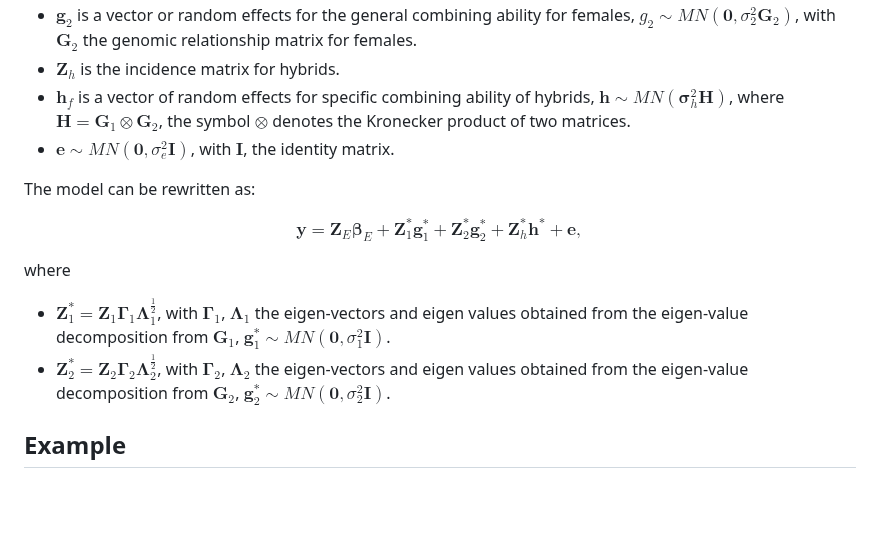
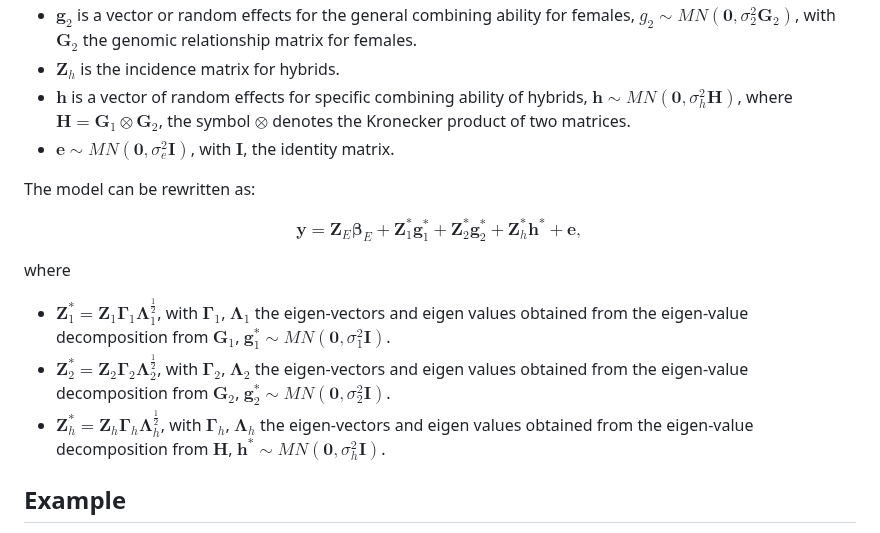
Before and after one commit to gdlc/BGLR-R, a Markdown page: apps/Hybrid_prediction/README.md, the part around the change. Drawn GitHub-style; blank space fills up the shorter version.

```diff
--- a/apps/Hybrid_prediction/README.md
+++ b/apps/Hybrid_prediction/README.md
@@ -24,7 +24,7 @@ where
 - $\boldsymbol Z_2$ is an incidence matrix for females.
 - $\boldsymbol g_2$ is a vector or random effects for the general combining ability for females, $g_2 \sim MN(\boldsymbol 0, \sigma^2_2 \boldsymbol G_2)$, with $\boldsymbol G_2$ the genomic relationship matrix for females.
 - $\boldsymbol Z_h$ is the incidence matrix for hybrids.
-- $\boldsymbol h_f$ is a vector of random effects for specific combining ability of hybrids, $\boldsymbol h \sim MN(\boldsymbol \sigma^2_h \boldsymbol H)$, where $\boldsymbol H=\boldsymbol G_1 \otimes \boldsymbol G_2$, the symbol $\otimes$ denotes the Kronecker product of two matrices.
+- $\boldsymbol h$ is a vector of random effects for specific combining ability of hybrids, $\boldsymbol h \sim MN(\boldsymbol 0, \sigma^2_h \boldsymbol H)$, where $\boldsymbol H=\boldsymbol G_1 \otimes \boldsymbol G_2$, the symbol $\otimes$ denotes the Kronecker product of two matrices.
 - $\boldsymbol e \sim MN(\boldsymbol 0, \sigma^2_e \boldsymbol I)$, with $\boldsymbol I$, the identity matrix.
 
 The model can be rewritten as:
@@ -37,6 +37,7 @@ where
 
 - $\boldsymbol Z_1^\ast = \boldsymbol Z_1 \boldsymbol \Gamma_1 \boldsymbol \Lambda_1^{\frac{1}{2}}$, with $\boldsymbol \Gamma_1$, $\boldsymbol \Lambda_1$ the eigen-vectors and eigen values obtained from the eigen-value decomposition from $\boldsymbol G_1$, $\boldsymbol g_1^\ast \sim MN(\boldsymbol 0, \sigma^2_1 \boldsymbol I)$.
 - $\boldsymbol Z_2^\ast = \boldsymbol Z_2 \boldsymbol \Gamma_2 \boldsymbol \Lambda_2^{\frac{1}{2}}$, with $\boldsymbol \Gamma_2$, $\boldsymbol \Lambda_2$ the eigen-vectors and eigen values obtained from the eigen-value decomposition from $\boldsymbol G_2$, $\boldsymbol g_2^\ast \sim MN(\boldsymbol 0, \sigma^2_2 \boldsymbol I)$.
+- $\boldsymbol Z_h^\ast = \boldsymbol Z_h \boldsymbol \Gamma_h \boldsymbol \Lambda_h^{\frac{1}{2}}$, with $\boldsymbol \Gamma_h$, $\boldsymbol \Lambda_h$ the eigen-vectors and eigen values obtained from the eigen-value decomposition from $\boldsymbol H$, $\boldsymbol h^\ast \sim MN(\boldsymbol 0, \sigma^2_h \boldsymbol I)$.
 
 ## Example
 
```
